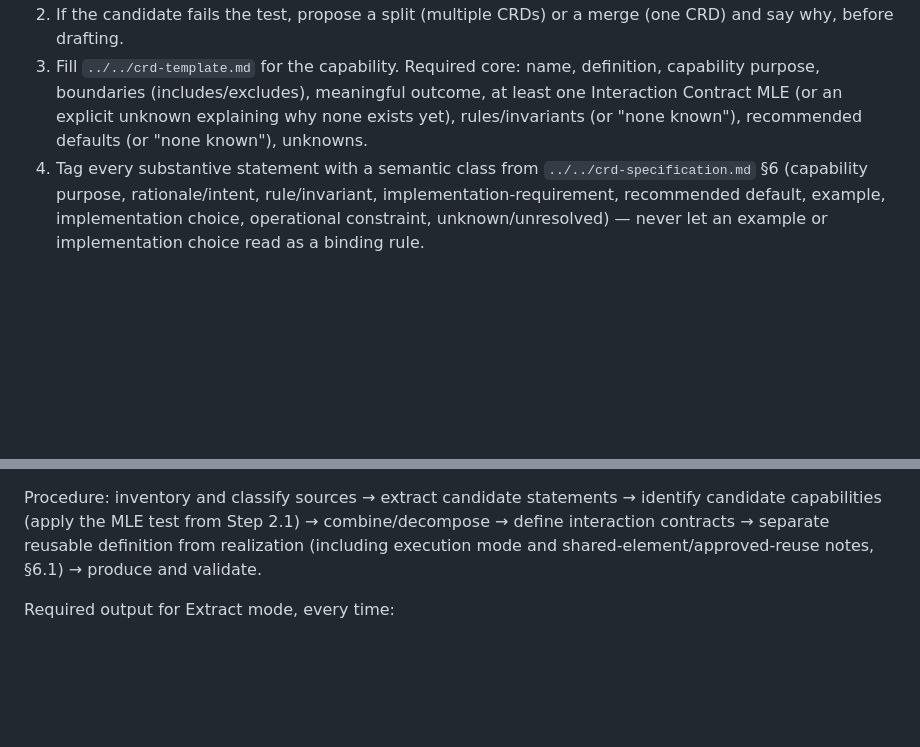
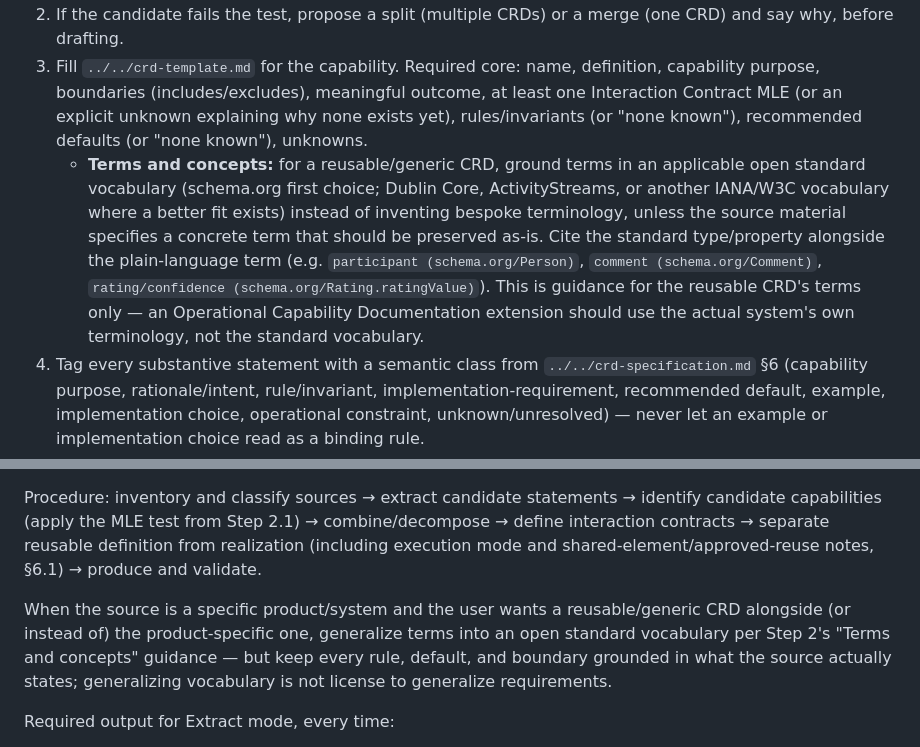
Before and after one commit to valto/crd, a Markdown page: skills/crd-author/SKILL.md, 2 parts joined by grey strips. GitHub-like rendering; blank space fills up the shorter version.

Commit message:
Ground generic CRD terms in standard vocabularies
For reusable/generic CRDs (Define mode, or an Extract-mode generic
projection), prefer schema.org (or another applicable open standard
vocabulary) over bespoke terminology, unless the source specifies a
concrete term to preserve. Operational Capability Documentation
keeps the source system's own terminology.

Co-Authored-By: Claude Sonnet 5 <noreply@anthropic.com>

```diff
--- a/skills/crd-author/SKILL.md
+++ b/skills/crd-author/SKILL.md
@@ -32,6 +32,7 @@ You're inside the `valto/crd` repository. Worked/illustrative examples belong in
    - Would enlarging it fold in other independently meaningful abilities?
 2. If the candidate fails the test, propose a split (multiple CRDs) or a merge (one CRD) and say why, before drafting.
 3. Fill `../../crd-template.md` for the capability. Required core: name, definition, capability purpose, boundaries (includes/excludes), meaningful outcome, at least one Interaction Contract MLE (or an explicit unknown explaining why none exists yet), rules/invariants (or "none known"), recommended defaults (or "none known"), unknowns.
+   - **Terms and concepts:** for a reusable/generic CRD, ground terms in an applicable open standard vocabulary (schema.org first choice; Dublin Core, ActivityStreams, or another IANA/W3C vocabulary where a better fit exists) instead of inventing bespoke terminology, unless the source material specifies a concrete term that should be preserved as-is. Cite the standard type/property alongside the plain-language term (e.g. `participant (schema.org/Person)`, `comment (schema.org/Comment)`, `rating/confidence (schema.org/Rating.ratingValue)`). This is guidance for the reusable CRD's terms only — an Operational Capability Documentation extension should use the actual system's own terminology, not the standard vocabulary.
 4. Tag every substantive statement with a semantic class from `../../crd-specification.md` §6 (capability purpose, rationale/intent, rule/invariant, implementation-requirement, recommended default, example, implementation choice, operational constraint, unknown/unresolved) — never let an example or implementation choice read as a binding rule.
 5. Add optional sections (operational realization, shared elements/approved reuse, agentic mappings, audience projections) only where you have real content — an empty optional section is worse than an omitted one.
 6. When declaring a realization, state its execution mode explicitly: `software-primary`, `agent-primary-using-software`, `software-primary-calling-agents`, or `unknown`. Don't conflate this with `agent-built-software`, which is provenance (how it was built), not runtime control.
@@ -48,6 +49,8 @@ Follow `../../agent-transformation-instructions.md` exactly; it is the canonical
 - Resolve competing guidance in precedence order: rule/invariant → explicit implementation requirement → explicit owner/user choice → recommended default → agent judgment. Same-level conflicts become `unknown/unresolved`, not a silent choice.
 
 Procedure: inventory and classify sources → extract candidate statements → identify candidate capabilities (apply the MLE test from Step 2.1) → combine/decompose → define interaction contracts → separate reusable definition from realization (including execution mode and shared-element/approved-reuse notes, §6.1) → produce and validate.
+
+When the source is a specific product/system and the user wants a reusable/generic CRD alongside (or instead of) the product-specific one, generalize terms into an open standard vocabulary per Step 2's "Terms and concepts" guidance — but keep every rule, default, and boundary grounded in what the source actually states; generalizing vocabulary is not license to generalize requirements.
 
 Required output for Extract mode, every time:
 1. One CRD per identified Capability MLE.
```
